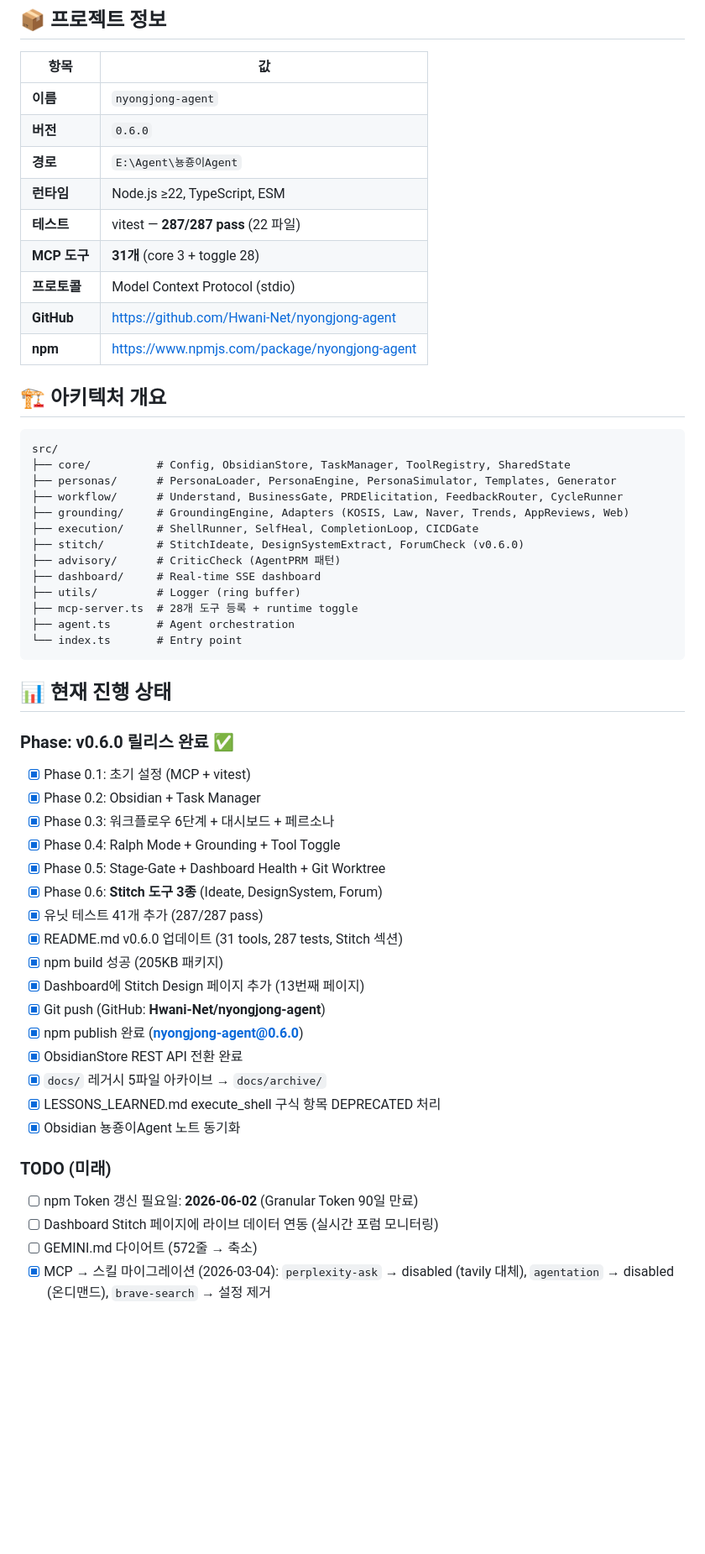
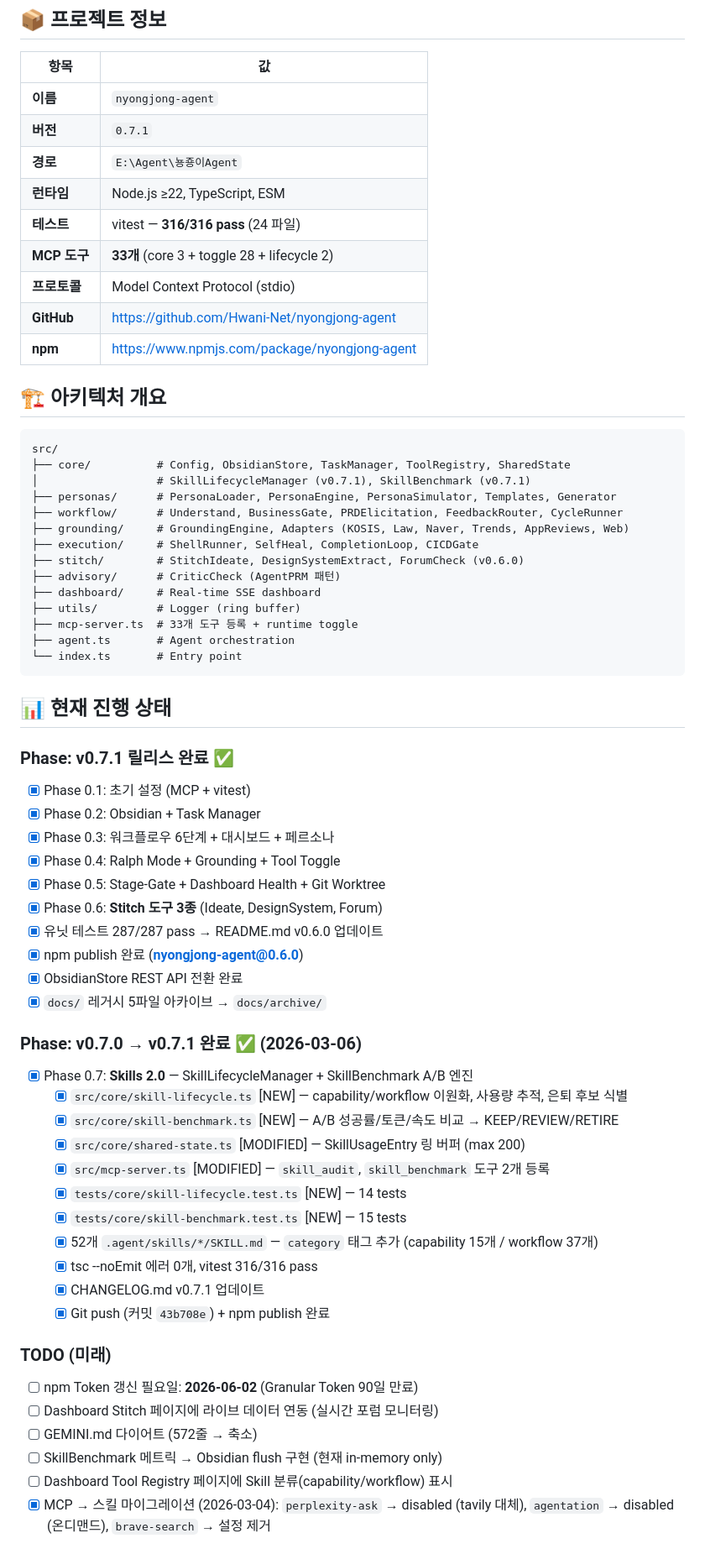
Before and after one commit to Hwani-Net/nyongjong-agent, a Markdown page: docs/PROJECT_CONTEXT.md, the part around one of its changes. Shown at 84% size. Rendered like a GitHub page; blank space fills up the shorter version.

````diff
--- a/docs/PROJECT_CONTEXT.md
+++ b/docs/PROJECT_CONTEXT.md
@@ -8,11 +8,11 @@
 | 항목 | 값 |
 |------|-----|
 | **이름** | `nyongjong-agent` |
-| **버전** | `0.6.0` |
+| **버전** | `0.7.1` |
 | **경로** | `E:\Agent\뇽죵이Agent` |
 | **런타임** | Node.js ≥22, TypeScript, ESM |
-| **테스트** | vitest — **287/287 pass** (22 파일) |
-| **MCP 도구** | **31개** (core 3 + toggle 28) |
+| **테스트** | vitest — **316/316 pass** (24 파일) |
+| **MCP 도구** | **33개** (core 3 + toggle 28 + lifecycle 2) |
 | **프로토콜** | Model Context Protocol (stdio) |
 | **GitHub** | https://github.com/Hwani-Net/nyongjong-agent |
 | **npm** | https://www.npmjs.com/package/nyongjong-agent |
@@ -22,6 +22,7 @@
 ```
 src/
 ├── core/          # Config, ObsidianStore, TaskManager, ToolRegistry, SharedState
+│                  # SkillLifecycleManager (v0.7.1), SkillBenchmark (v0.7.1)
 ├── personas/      # PersonaLoader, PersonaEngine, PersonaSimulator, Templates, Generator
 ├── workflow/      # Understand, BusinessGate, PRDElicitation, FeedbackRouter, CycleRunner
 ├── grounding/     # GroundingEngine, Adapters (KOSIS, Law, Naver, Trends, AppReviews, Web)
@@ -30,14 +31,14 @@ src/
 ├── advisory/      # CriticCheck (AgentPRM 패턴)
 ├── dashboard/     # Real-time SSE dashboard
 ├── utils/         # Logger (ring buffer)
-├── mcp-server.ts  # 28개 도구 등록 + runtime toggle
+├── mcp-server.ts  # 33개 도구 등록 + runtime toggle
 ├── agent.ts       # Agent orchestration
 └── index.ts       # Entry point
 ```
 
 ## 📊 현재 진행 상태
 
-### Phase: v0.6.0 릴리스 완료 ✅
+### Phase: v0.7.1 릴리스 완료 ✅
 
 - [x] Phase 0.1: 초기 설정 (MCP + vitest)
 - [x] Phase 0.2: Obsidian + Task Manager
@@ -45,21 +46,31 @@ src/
 - [x] Phase 0.4: Ralph Mode + Grounding + Tool Toggle
 - [x] Phase 0.5: Stage-Gate + Dashboard Health + Git Worktree
 - [x] Phase 0.6: **Stitch 도구 3종** (Ideate, DesignSystem, Forum)
-- [x] 유닛 테스트 41개 추가 (287/287 pass)
-- [x] README.md v0.6.0 업데이트 (31 tools, 287 tests, Stitch 섹션)
-- [x] npm build 성공 (205KB 패키지)
-- [x] Dashboard에 Stitch Design 페이지 추가 (13번째 페이지)
-- [x] Git push (GitHub: **Hwani-Net/nyongjong-agent**)
+- [x] 유닛 테스트 287/287 pass → README.md v0.6.0 업데이트
 - [x] npm publish 완료 (**nyongjong-agent@0.6.0**)
 - [x] ObsidianStore REST API 전환 완료
 - [x] `docs/` 레거시 5파일 아카이브 → `docs/archive/`
-- [x] LESSONS_LEARNED.md execute_shell 구식 항목 DEPRECATED 처리
-- [x] Obsidian 뇽죵이Agent 노트 동기화
+
+### Phase: v0.7.0 → v0.7.1 완료 ✅ (2026-03-06)
+
+- [x] Phase 0.7: **Skills 2.0** — SkillLifecycleManager + SkillBenchmark A/B 엔진
+  - [x] `src/core/skill-lifecycle.ts` [NEW] — capability/workflow 이원화, 사용량 추적, 은퇴 후보 식별
+  - [x] `src/core/skill-benchmark.ts` [NEW] — A/B 성공률/토큰/속도 비교 → KEEP/REVIEW/RETIRE
+  - [x] `src/core/shared-state.ts` [MODIFIED] — SkillUsageEntry 링 버퍼 (max 200)
+  - [x] `src/mcp-server.ts` [MODIFIED] — `skill_audit`, `skill_benchmark` 도구 2개 등록
+  - [x] `tests/core/skill-lifecycle.test.ts` [NEW] — 14 tests
+  - [x] `tests/core/skill-benchmark.test.ts` [NEW] — 15 tests
+  - [x] 52개 `.agent/skills/*/SKILL.md` — `category` 태그 추가 (capability 15개 / workflow 37개)
+  - [x] tsc --noEmit 에러 0개, vitest 316/316 pass
+  - [x] CHANGELOG.md v0.7.1 업데이트
+  - [x] Git push (커밋 `43b708e`) + npm publish 완료
 
 ### TODO (미래)
 - [ ] npm Token 갱신 필요일: **2026-06-02** (Granular Token 90일 만료)
 - [ ] Dashboard Stitch 페이지에 라이브 데이터 연동 (실시간 포럼 모니터링)
 - [ ] GEMINI.md 다이어트 (572줄 → 축소)
+- [ ] SkillBenchmark 메트릭 → Obsidian flush 구현 (현재 in-memory only)
+- [ ] Dashboard Tool Registry 페이지에 Skill 분류(capability/workflow) 표시
 - [x] MCP → 스킬 마이그레이션 (2026-03-04): `perplexity-ask` → disabled (tavily 대체), `agentation` → disabled (온디맨드), `brave-search` → 설정 제거
 
 ## 🔧 ADR (Architecture Decision Records)
````
Also changed, not shown: other parts of docs/PROJECT_CONTEXT.md (+8 -0 lines), README.md (+18 -10 lines), docs/PITFALLS.md (added, +78 -0 lines).
